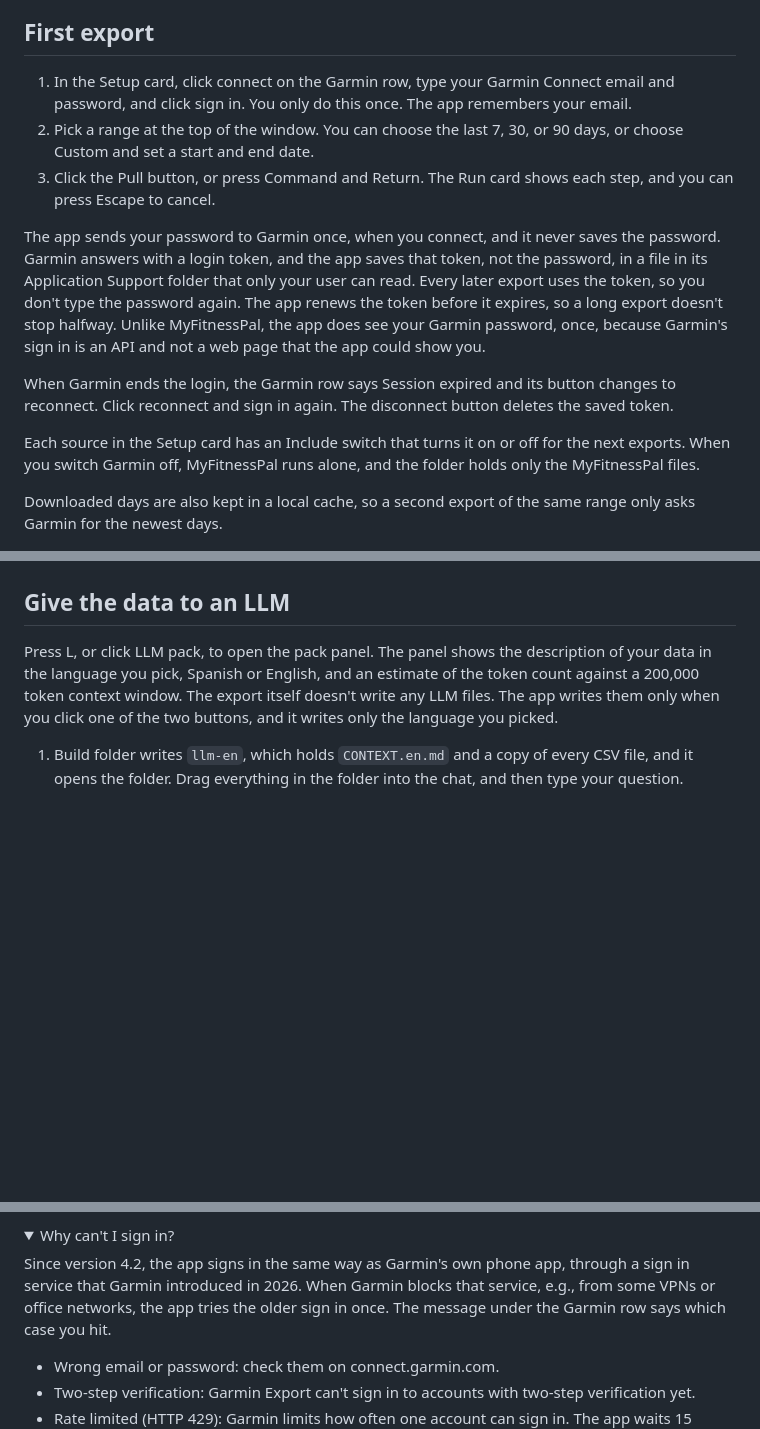
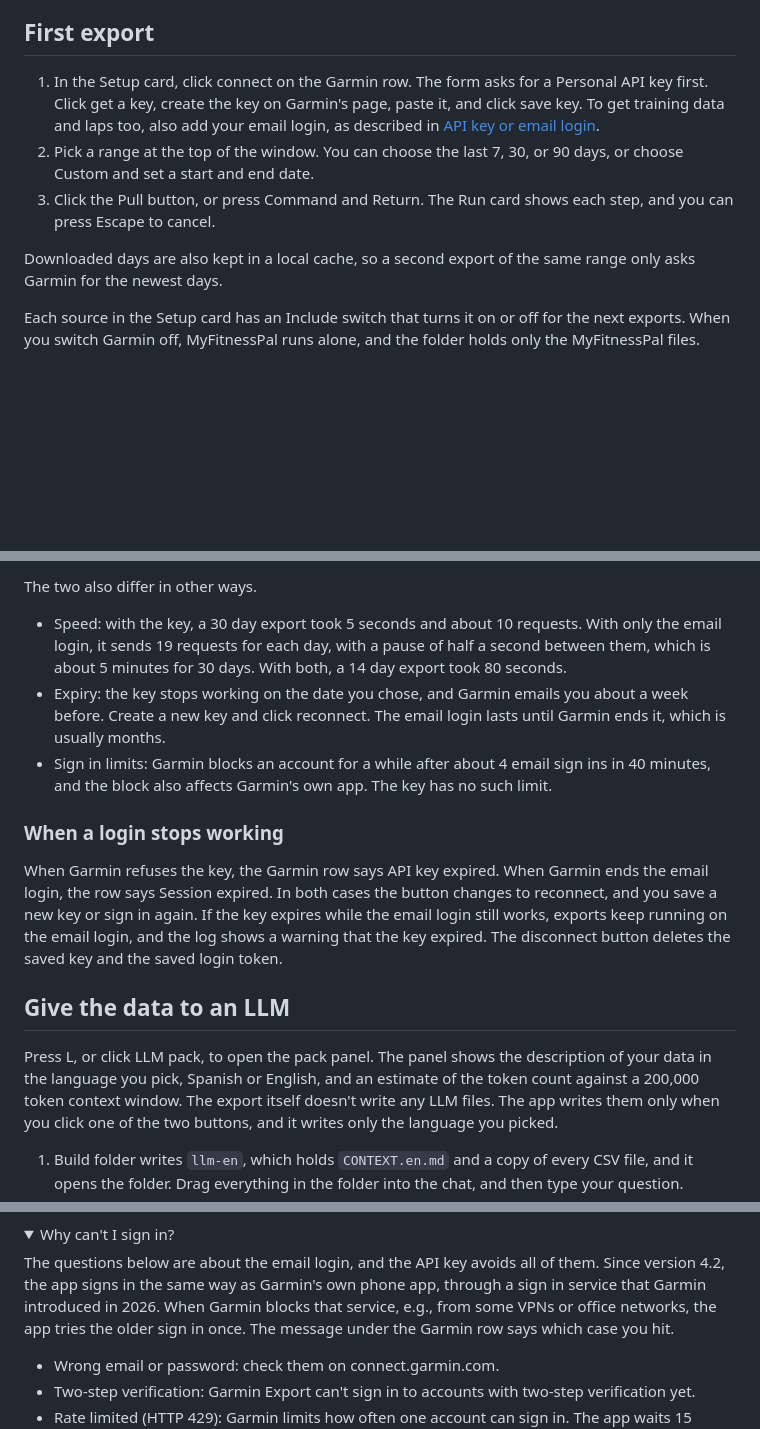
Before and after one commit to danihrndzld/garmin-health-exporter, a Markdown page: README.md, 3 parts joined by grey strips. Rendered like a GitHub page; folded sections open; blank space fills up the shorter version.

```diff
--- a/README.md
+++ b/README.md
@@ -63,17 +63,13 @@ You only do this once for each version. To check for a new version, click the ve
 
 ## First export
 
-1. In the Setup card, click connect on the Garmin row, type your Garmin Connect email and password, and click sign in. You only do this once. The app remembers your email.
+1. In the Setup card, click connect on the Garmin row. The form asks for a Personal API key first. Click get a key, create the key on Garmin's page, paste it, and click save key. To get training data and laps too, also add your email login, as described in [API key or email login](#api-key-or-email-login).
 2. Pick a range at the top of the window. You can choose the last 7, 30, or 90 days, or choose Custom and set a start and end date.
 3. Click the Pull button, or press Command and Return. The Run card shows each step, and you can press Escape to cancel.
 
-The app sends your password to Garmin once, when you connect, and it never saves the password. Garmin answers with a login token, and the app saves that token, not the password, in a file in its Application Support folder that only your user can read. Every later export uses the token, so you don't type the password again. The app renews the token before it expires, so a long export doesn't stop halfway. Unlike MyFitnessPal, the app does see your Garmin password, once, because Garmin's sign in is an API and not a web page that the app could show you.
-
-When Garmin ends the login, the Garmin row says Session expired and its button changes to reconnect. Click reconnect and sign in again. The disconnect button deletes the saved token.
+Downloaded days are also kept in a local cache, so a second export of the same range only asks Garmin for the newest days.
 
 Each source in the Setup card has an Include switch that turns it on or off for the next exports. When you switch Garmin off, MyFitnessPal runs alone, and the folder holds only the MyFitnessPal files.
-
-Downloaded days are also kept in a local cache, so a second export of the same range only asks Garmin for the newest days.
 
 <div align="center">
 <img src="docs/images/export-done.png" alt="The main Garmin Export window after a 7 day export: five progress rings on the left, the Setup card with Garmin Connect and MyFitnessPal both connected, the six run steps, and the step and recovery charts" width="900">
@@ -85,3 +110,12 @@ Downloaded days are also kept in a local cache, so a second export of the same r
+The two also differ in other ways.
+
+- Speed: with the key, a 30 day export took 5 seconds and about 10 requests. With only the email login, it sends 19 requests for each day, with a pause of half a second between them, which is about 5 minutes for 30 days. With both, a 14 day export took 80 seconds.
+- Expiry: the key stops working on the date you chose, and Garmin emails you about a week before. Create a new key and click reconnect. The email login lasts until Garmin ends it, which is usually months.
+- Sign in limits: Garmin blocks an account for a while after about 4 email sign ins in 40 minutes, and the block also affects Garmin's own app. The key has no such limit.
+
+### When a login stops working
+
+When Garmin refuses the key, the Garmin row says API key expired. When Garmin ends the email login, the row says Session expired. In both cases the button changes to reconnect, and you save a new key or sign in again. If the key expires while the email login still works, exports keep running on the email login, and the log shows a warning that the key expired. The disconnect button deletes the saved key and the saved login token.
 
 ## Give the data to an LLM
 
@@ -141,7 +175,7 @@ Version 4 is a new app named Garmin Export built with Tauri instead of Electron.
 <details>
 <summary>Why can't I sign in?</summary>
 
-Since version 4.2, the app signs in the same way as Garmin's own phone app, through a sign in service that Garmin introduced in 2026. When Garmin blocks that service, e.g., from some VPNs or office networks, the app tries the older sign in once. The message under the Garmin row says which case you hit.
+The questions below are about the email login, and the API key avoids all of them. Since version 4.2, the app signs in the same way as Garmin's own phone app, through a sign in service that Garmin introduced in 2026. When Garmin blocks that service, e.g., from some VPNs or office networks, the app tries the older sign in once. The message under the Garmin row says which case you hit.
 
 - Wrong email or password: check them on connect.garmin.com.
 - Two-step verification: Garmin Export can't sign in to accounts with two-step verification yet.
```
Also changed, not shown: other parts of README.md (+33 -4 lines).
